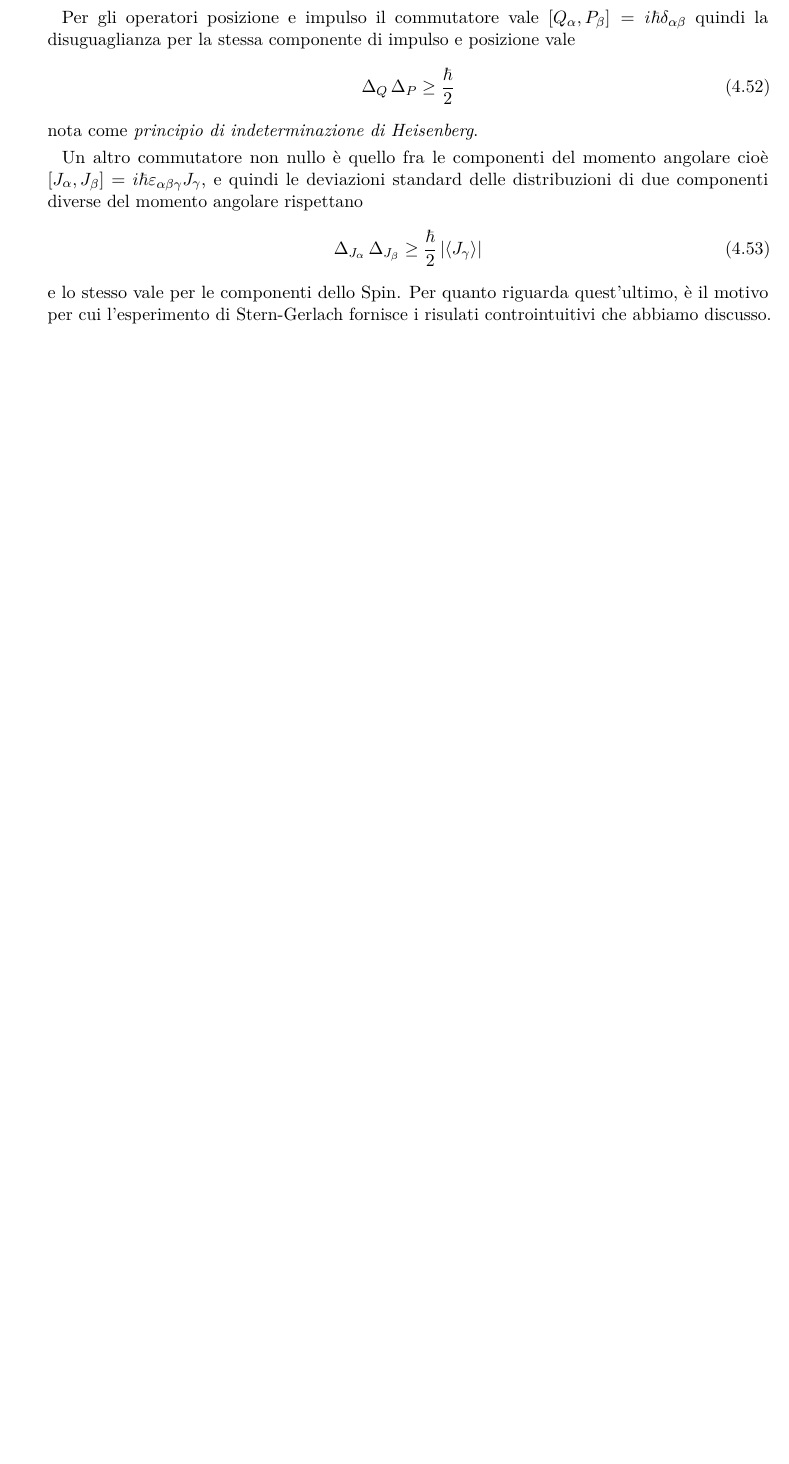
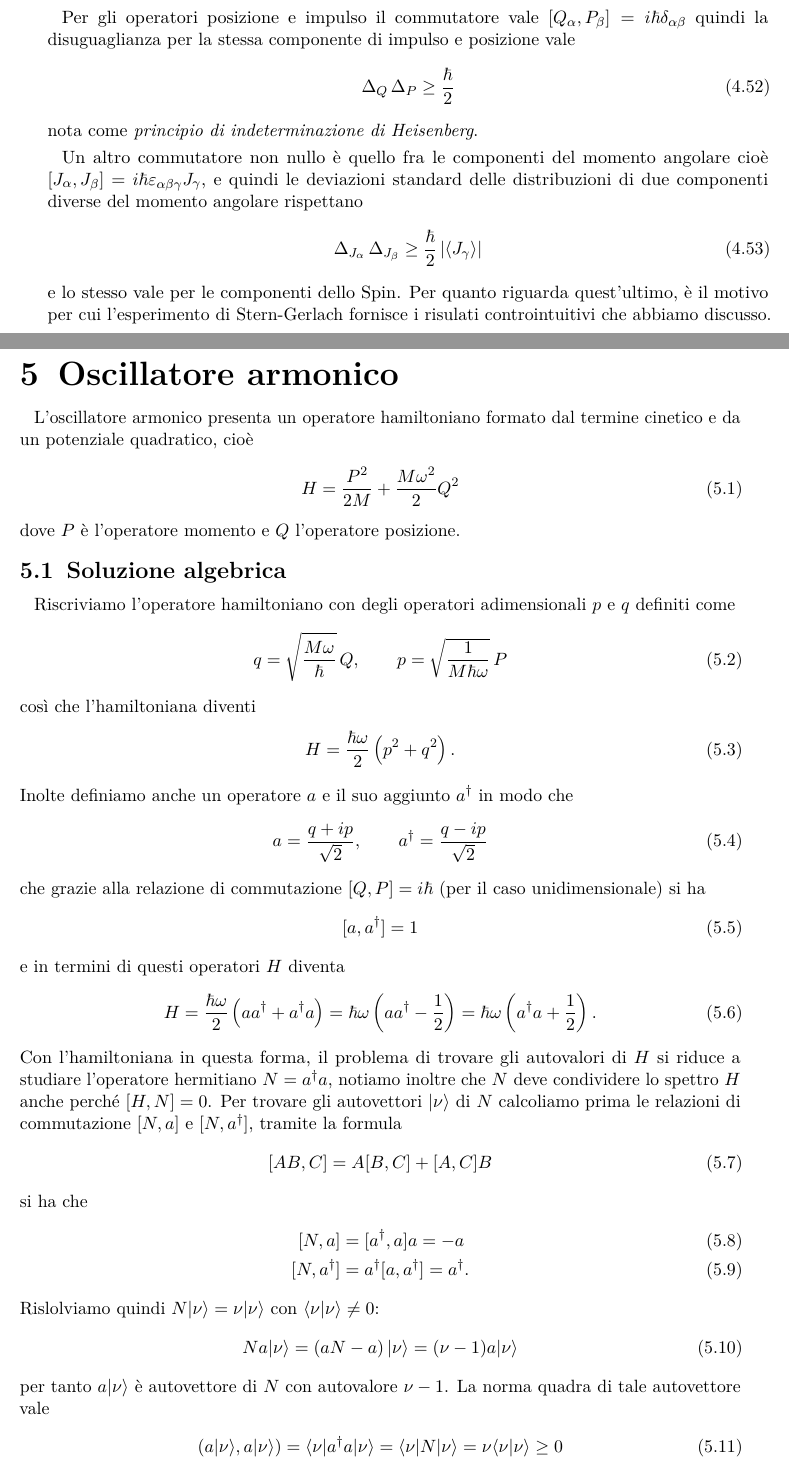
Before and after one commit to pask21/Meccanica-Quantistica, a LaTeX book (MQ.tex): part of page 28 of 28 before the commit and two parts of pages 28 and 29 of 30 after it, the two joined at a grey line, cut so that both start at the same text, the shorter picture padded with empty space. Compiled offline with pdfLaTeX.

Commit message:
Oscillatore armonico

```diff
--- a/MQ.tex
+++ b/MQ.tex
@@ -1084,3 +1084,54 @@ e quindi le deviazioni standard delle distribuzioni di due componenti diverse de
 e lo stesso vale per le componenti dello Spin. Per quanto riguarda quest'ultimo, è il motivo per cui l'esperimento di Stern-Gerlach fornisce
 i risulati controintuitivi che abbiamo discusso.
 
+\chapter{Oscillatore armonico}
+
+L'oscillatore armonico presenta un operatore hamiltoniano formato dal termine cinetico e da un potenziale quadratico, cioè
+\begin{align}
+  H = \frac{P^2}{2M} + \frac{M\omega^2}2 Q^2
+\end{align}
+dove $ P $ è l'operatore momento e $ Q $ l'operatore posizione.
+
+\section{Soluzione algebrica}
+
+Riscriviamo l'operatore hamiltoniano con degli operatori adimensionali $ p $ e $ q $ definiti come
+\begin{align}
+  q = \sqrt{\frac{M\omega}\hbar} \, Q, \qquad p = \sqrt{\frac1{M\hbar\omega}} \, P
+\end{align}
+così che l'hamiltoniana diventi
+\begin{align}
+  H = \frac{\hbar \omega}2 \left( p^2 + q^2 \right).
+\end{align}
+Inolte definiamo anche un operatore $ a $ e il suo aggiunto $ a^\dag $ in modo che
+\begin{align}
+  a = \frac{q + ip}{\sqrt2}, \qquad a^\dag = \frac{q - ip}{\sqrt2}
+\end{align}
+che grazie alla relazione di commutazione $ [Q, P ] = i \hbar $ (per il caso unidimensionale) si ha
+\begin{align}
+  [a, a^\dag] = 1
+\end{align}
+e in termini di questi operatori $ H $ diventa
+\begin{align}
+  H = \frac{\hbar \omega}2 \left( aa^\dag + a^\dag a \right) = {\hbar \omega} \left( aa^\dag -\frac12 \right)
+  = {\hbar \omega} \left( a^\dag a + \frac12 \right).
+\end{align}
+Con l'hamiltoniana in questa forma, il problema di trovare gli autovalori di $ H $ si riduce a studiare l'operatore hermitiano $ N = a^\dag a $,
+notiamo inoltre che $ N $ deve condividere lo spettro $ H $ anche perché $ [H, N] = 0 $. Per trovare gli autovettori $ \k{\nu} $ di $ N $ calcoliamo
+prima le relazioni di commutazione $ [N,a] $ e $ [N, a^\dag] $, tramite la formula
+\begin{align}
+  [AB,C] = A[B,C] + [A,C] B
+\end{align}
+si ha che
+\begin{align}
+  [N, a] &= [a^\dag, a] a = - a
+  \\
+  [N, a^\dag] &= a^\dag [a, a^\dag] = a^\dag.
+\end{align}
+Rislolviamo quindi $ N\k{\nu} = \nu \k{\nu} $ con $ \bk{\nu | \nu} \neq 0 $:
+\begin{align}
+  Na\k{\nu} = \left( a N - a \right) \k{\nu} = (\nu - 1) a\k{\nu}
+\end{align}
+per tanto $ a\k{\nu} $ è autovettore di $ N $ con autovalore $ \nu - 1 $. La norma quadra di tale autovettore vale
+\begin{align}
+  (a\k{\nu}, a\k{\nu}) = \bk{\nu | a^\dag a| \nu} = \bk{\nu | N | \nu} = \nu \bk{\nu |\nu} \geq 0
+\end{align}
@@ -1087,3 +1147,9 @@ i risulati controintuitivi che abbiamo discusso.
+  (a^\dag \k{\nu}, a^\dag \k{\nu}) = \bk{\nu | a a^\dag | \nu} = \bk{\nu | aa^\dag + a^\dag a - a^\dag a| \nu } = \bk{\nu | N + 1 | \nu}= (\nu + 1) \bk{\nu | \nu}
+\end{align}
+e dato che $ \nu \geq 0 $ non si può annullare, per ciò anche $ \k{\nu} \neq 0 $.
+
+
+
 
 
 \end{document}
```
Also changed, not shown: MQ.tex (9 more changed lines), 1 other file.
